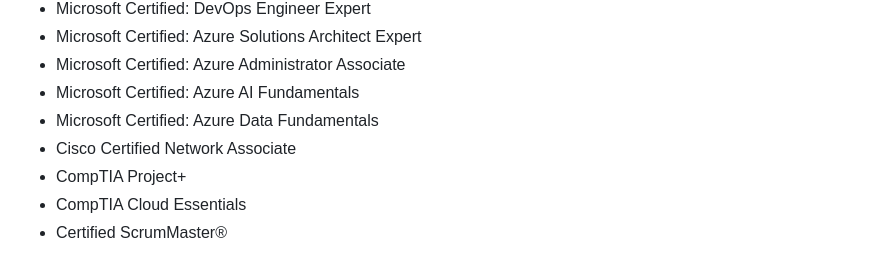
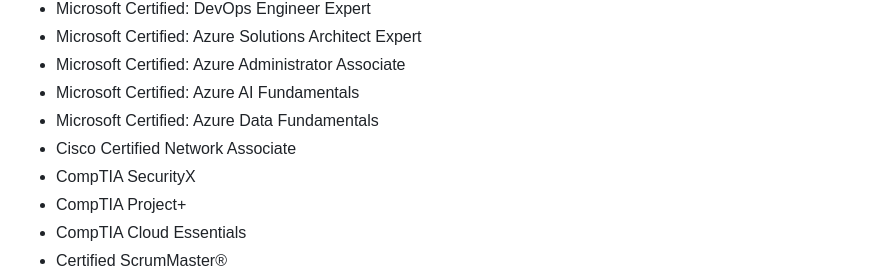
Before and after one commit to barrymister/resume, a Markdown page: long-form-resume.md, the part around the change. GitHub-like rendering.

```diff
--- a/long-form-resume.md
+++ b/long-form-resume.md
@@ -23,6 +23,7 @@ To advance as a Principal Engineer and Web Developer by leveraging my extensive
 - Microsoft Certified: Azure AI Fundamentals
 - Microsoft Certified: Azure Data Fundamentals
 - Cisco Certified Network Associate
+- CompTIA SecurityX
 - CompTIA Project+
 - CompTIA Cloud Essentials
 - Certified ScrumMaster®
```
